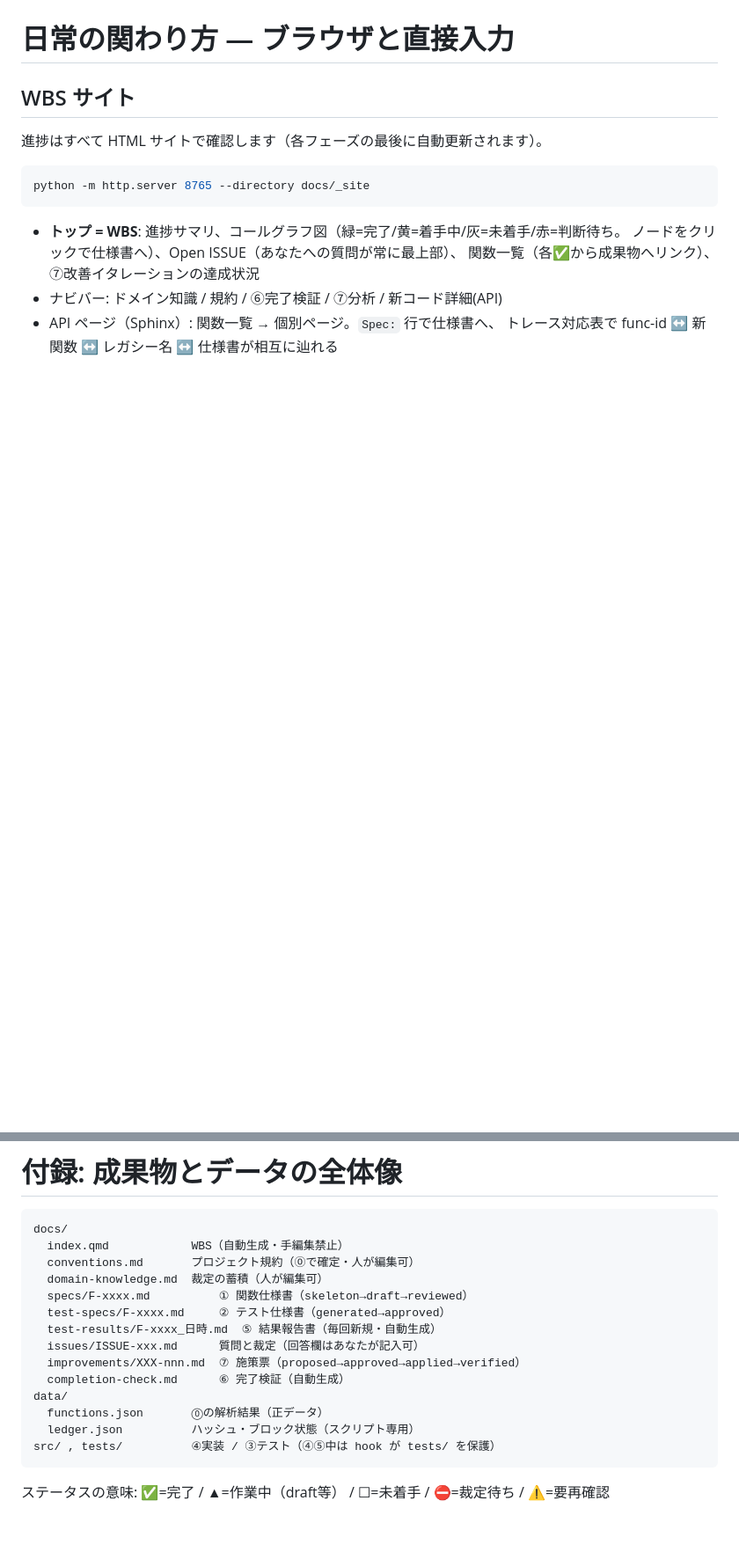
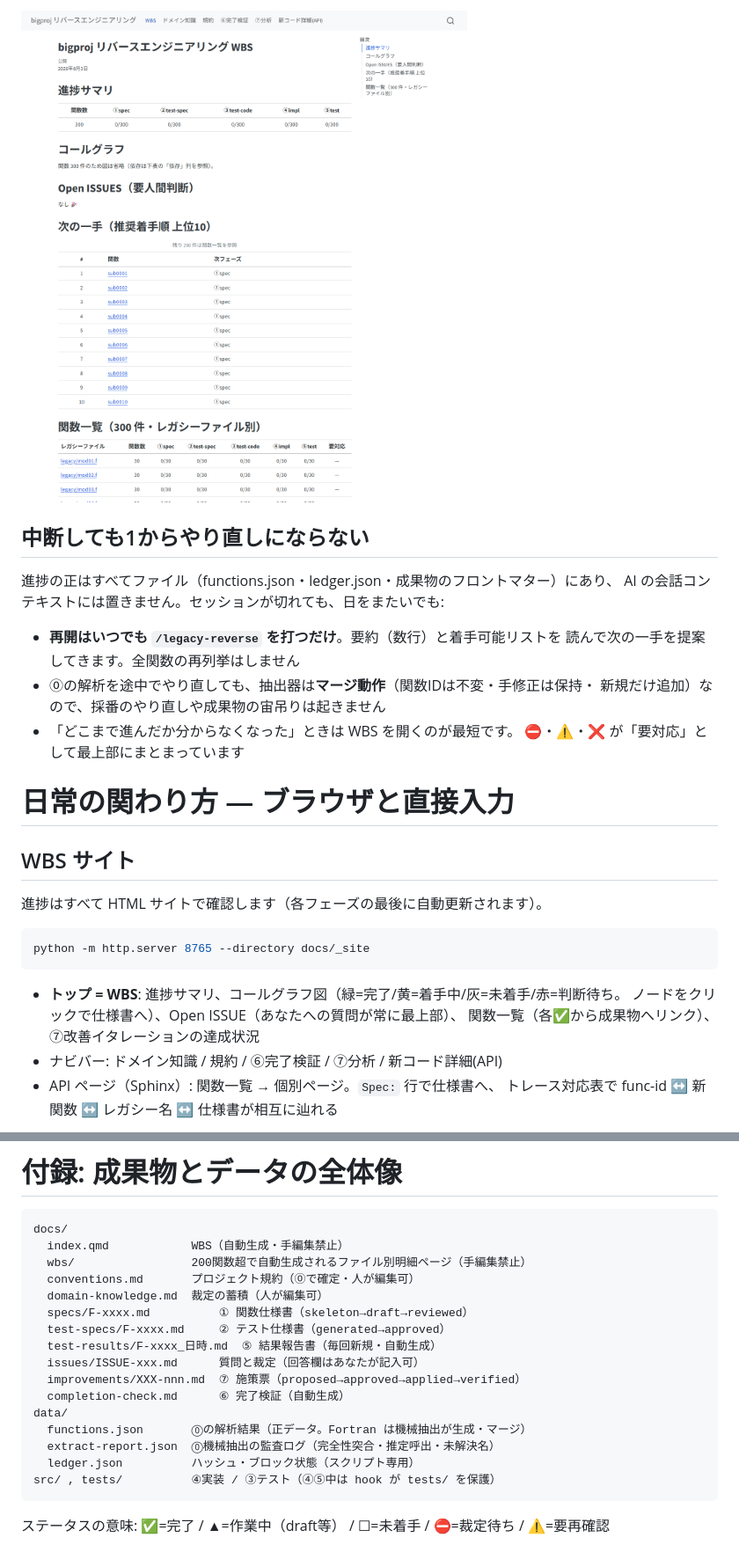
Before and after one commit to ctenopoma/skills, a Markdown page: legacy-reverse/MANUAL.md, 2 parts joined by grey strips. Shown at 88% size. Drawn GitHub-style; pictures changed too: legacy-reverse/assets/manual/wbs-large.png (added); blank space fills up the shorter version.

````diff
--- a/legacy-reverse/MANUAL.md
+++ b/legacy-reverse/MANUAL.md
@@ -135,3 +174,16 @@ ISSUE は必ず「仮説＋Yes/Noの問い」の形で来ます。白紙の質
+![大規模モードの WBS（300関数の例）。トップは進捗サマリ・次の一手・ファイル別進捗のダッシュボードになり、全関数の明細はファイル別サブページへ分割される](assets/manual/wbs-large.png)
+
+## 中断しても1からやり直しにならない
+
+進捗の正はすべてファイル（functions.json・ledger.json・成果物のフロントマター）にあり、
+AI の会話コンテキストには置きません。セッションが切れても、日をまたいでも:
+
+- **再開はいつでも `/legacy-reverse` を打つだけ**。要約（数行）と着手可能リストを
+  読んで次の一手を提案してきます。全関数の再列挙はしません
+- ⓪の解析を途中でやり直しても、抽出器は**マージ動作**（関数IDは不変・手修正は保持・
+  新規だけ追加）なので、採番のやり直しや成果物の宙吊りは起きません
+- 「どこまで進んだか分からなくなった」ときは WBS を開くのが最短です。
+  ⛔・⚠・❌ が「要対応」として最上部にまとまっています
 
 # 日常の関わり方 — ブラウザと直接入力
 
@@ -215,6 +270,7 @@ python <LR>/scripts/pdf_book.py test-results --root . --output pdf/テスト結
 ```
 docs/
   index.qmd            WBS（自動生成・手編集禁止）
+  wbs/                 200関数超で自動生成されるファイル別明細ページ（手編集禁止）
   conventions.md       プロジェクト規約（⓪で確定・人が編集可）
   domain-knowledge.md  裁定の蓄積（人が編集可）
   specs/F-xxxx.md          ① 関数仕様書（skeleton→draft→reviewed）
@@ -224,7 +280,8 @@ docs/
   improvements/XXX-nnn.md  ⑦ 施策票（proposed→approved→applied→verified）
   completion-check.md      ⑥ 完了検証（自動生成）
 data/
-  functions.json       ⓪の解析結果（正データ）
+  functions.json       ⓪の解析結果（正データ。Fortran は機械抽出が生成・マージ）
+  extract-report.json  ⓪機械抽出の監査ログ（完全性突合・推定呼出・未解決名）
   ledger.json          ハッシュ・ブロック状態（スクリプト専用）
 src/ , tests/          ④実装 / ③テスト（④⑤中は hook が tests/ を保護）
 ```
````
Also changed, not shown: other parts of legacy-reverse/MANUAL.md (+46 -4 lines), legacy-reverse/QUICKREF.md (added, +86 -0 lines), 4 other files.
